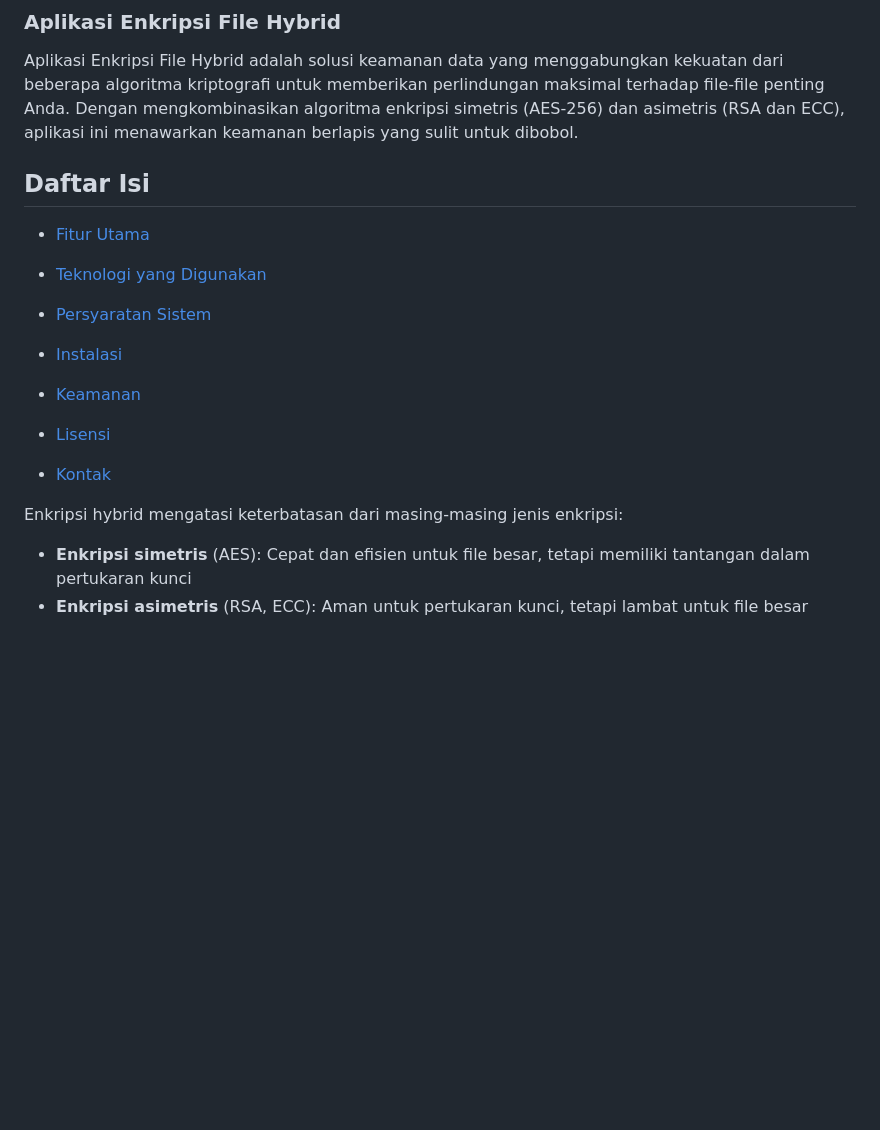
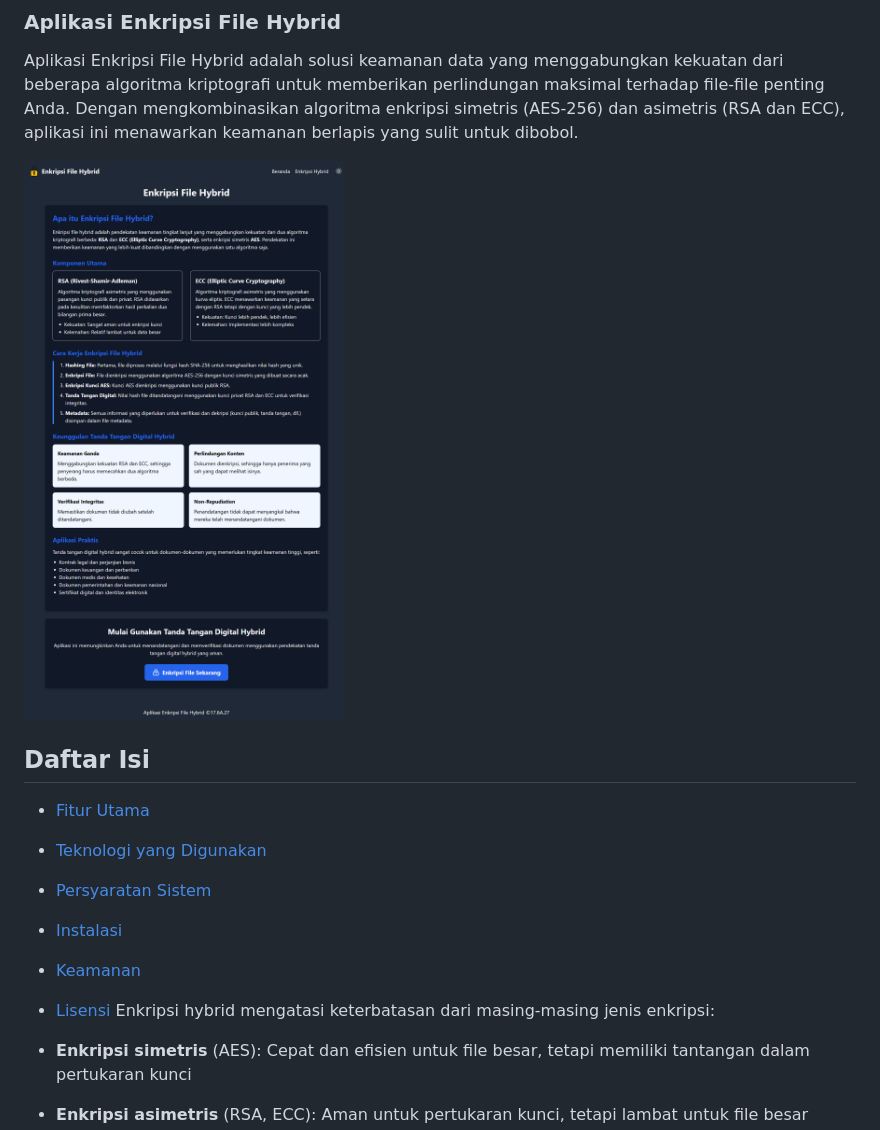
Before and after one commit to muhavan/kriptografi, a Markdown page: README.md, the part around the change. Drawn GitHub-style; pictures changed too: images/kriptografi.png (added); blank space fills up the shorter version.

```diff
--- a/README.md
+++ b/README.md
@@ -1,6 +1,8 @@
 ### Aplikasi Enkripsi File Hybrid
 
 Aplikasi Enkripsi File Hybrid adalah solusi keamanan data yang menggabungkan kekuatan dari beberapa algoritma kriptografi untuk memberikan perlindungan maksimal terhadap file-file penting Anda. Dengan mengkombinasikan algoritma enkripsi simetris (AES-256) dan asimetris (RSA dan ECC), aplikasi ini menawarkan keamanan berlapis yang sulit untuk dibobol.
+
+![screen](/images/kriptografi.png)
 
 ## Daftar Isi
 
@@ -13,9 +15,6 @@ Aplikasi Enkripsi File Hybrid adalah solusi keamanan data yang menggabungkan kek
 
 - [Keamanan](#keamanan)
 - [Lisensi](#lisensi)
-- [Kontak](#kontak)
-
-
 Enkripsi hybrid mengatasi keterbatasan dari masing-masing jenis enkripsi:
 
 - **Enkripsi simetris** (AES): Cepat dan efisien untuk file besar, tetapi memiliki tantangan dalam pertukaran kunci
```
Also changed, not shown: images/favicon.png (added), 7 other files.
